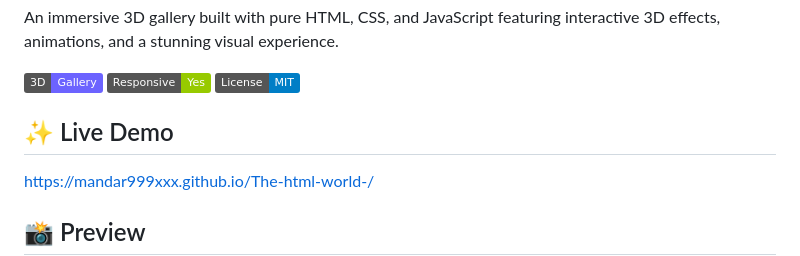
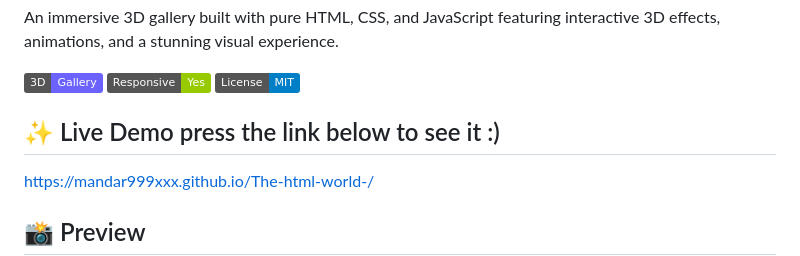
Before and after one commit to Mandar099/The-html-world-, a Markdown page: README.md, the part around the change. Rendered like a GitHub page; badges without logos.

Commit message:
Enhance Live Demo section in README
Updated the Live Demo section with a more inviting description.

```diff
--- a/README.md
+++ b/README.md
@@ -4,7 +4,7 @@ An immersive 3D gallery built with pure HTML, CSS, and JavaScript featuring inte
 
 ![3D Gallery Preview](https://img.shields.io/badge/3D-Gallery-6c63ff) ![Responsive](https://img.shields.io/badge/Responsive-Yes-green) ![License](https://img.shields.io/badge/License-MIT-blue)
 
-## ✨ Live Demo
+## ✨ Live Demo press the link below to see it :)
 [https://mandar999xxx.github.io/The-html-world-/](#)
 
 ## 📸 Preview
```
